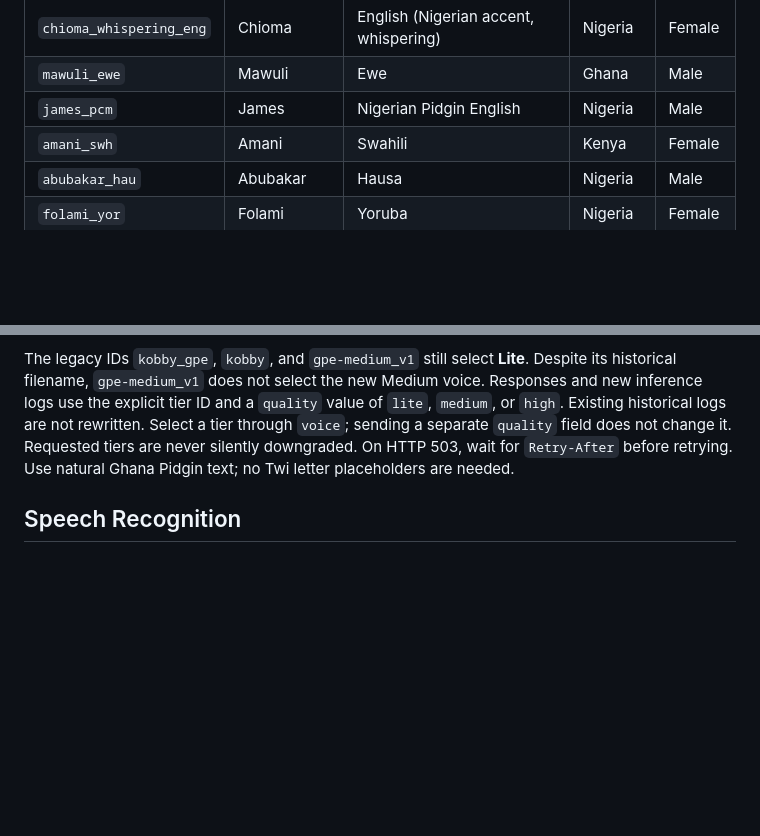
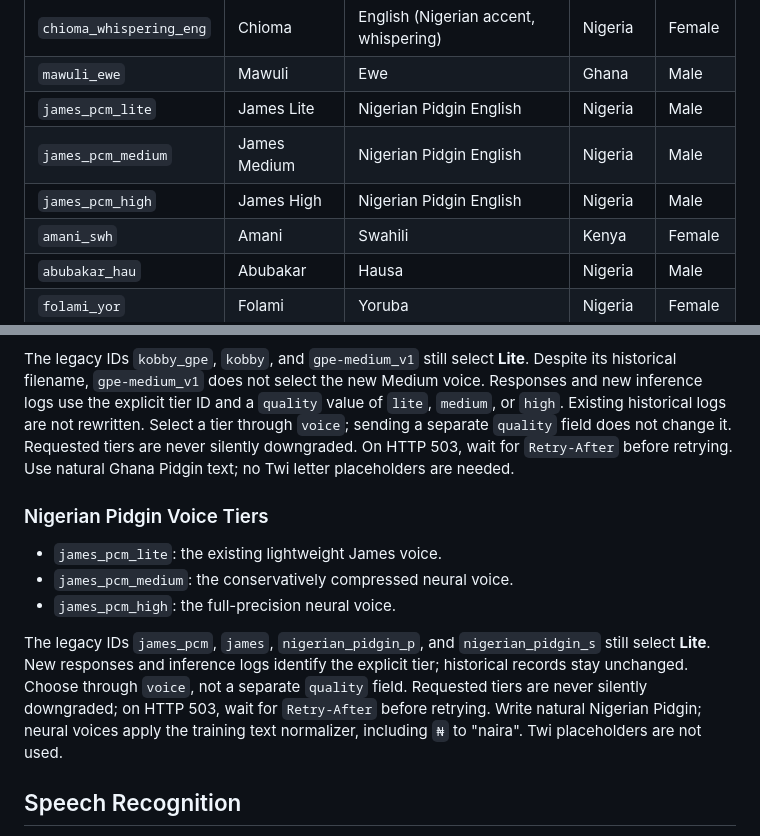
Before and after one commit to abenaai/abena-ai-api, a Markdown page: README.md, 2 parts joined by grey strips. Drawn GitHub-style; blank space fills up the shorter version.

Commit message:
Document Nigerian Pidgin Lite, Medium and High voice tiers

```diff
--- a/README.md
+++ b/README.md
@@ -82,7 +82,9 @@ Fetch the live list any time: `GET /tts/voices.json`. Older short IDs and playgr
 | `chioma_eng`   | Chioma   | English (Nigerian accent, energetic) | Nigeria | Female |
 | `chioma_whispering_eng` | Chioma | English (Nigerian accent, whispering) | Nigeria | Female |
 | `mawuli_ewe`   | Mawuli   | Ewe                       | Ghana    | Male   |
-| `james_pcm`    | James    | Nigerian Pidgin English   | Nigeria  | Male   |
+| `james_pcm_lite` | James Lite | Nigerian Pidgin English | Nigeria | Male |
+| `james_pcm_medium` | James Medium | Nigerian Pidgin English | Nigeria | Male |
+| `james_pcm_high` | James High | Nigerian Pidgin English | Nigeria | Male |
 | `amani_swh`    | Amani    | Swahili                   | Kenya    | Female |
 | `abubakar_hau` | Abubakar | Hausa                     | Nigeria  | Male   |
 | `folami_yor`   | Folami   | Yoruba                    | Nigeria  | Female |
@@ -102,6 +104,19 @@ of `lite`, `medium`, or `high`. Existing historical logs are not rewritten.
 Select a tier through `voice`; sending a separate `quality` field does not change it.
 Requested tiers are never silently downgraded. On HTTP 503, wait for `Retry-After`
 before retrying. Use natural Ghana Pidgin text; no Twi letter placeholders are needed.
+
+### Nigerian Pidgin Voice Tiers
+
+- `james_pcm_lite`: the existing lightweight James voice.
+- `james_pcm_medium`: the conservatively compressed neural voice.
+- `james_pcm_high`: the full-precision neural voice.
+
+The legacy IDs `james_pcm`, `james`, `nigerian_pidgin_p`, and `nigerian_pidgin_s`
+still select **Lite**. New responses and inference logs identify the explicit tier;
+historical records stay unchanged. Choose through `voice`, not a separate `quality`
+field. Requested tiers are never silently downgraded; on HTTP 503, wait for
+`Retry-After` before retrying. Write natural Nigerian Pidgin; neural voices apply
+the training text normalizer, including `₦` to "naira". Twi placeholders are not used.
 
 ## Speech Recognition
 
```
